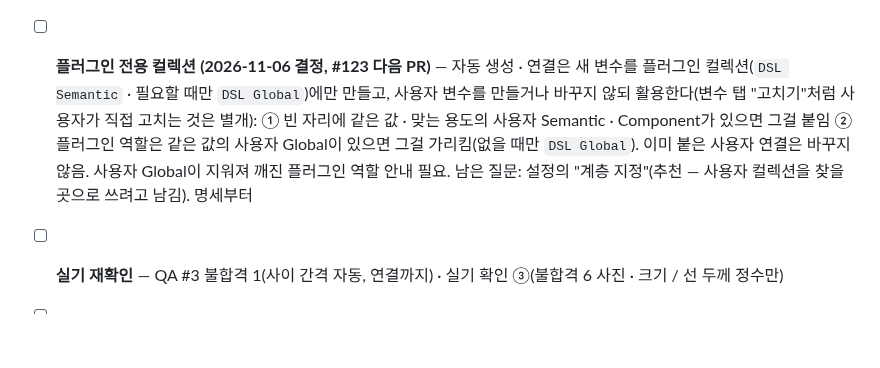
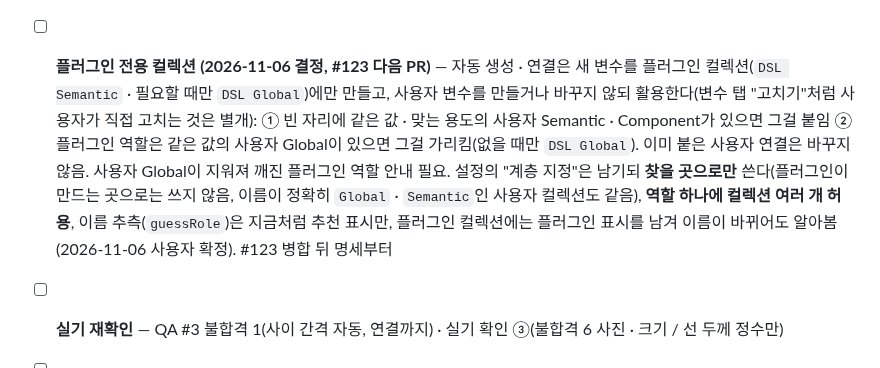
Before and after one commit to xnauddl/design, a Markdown page: ROADMAP.md, the part around the change. GitHub-like rendering; blank space fills up the shorter version.

Commit message:
로드맵: 다음 PR — 계층 지정은 찾을 곳으로만 · 역할당 여러 컬렉션 허용(사용자 확정)
Co-Authored-By: Claude Opus 5.5 <noreply@anthropic.com>
Claude-Session: https://claude.ai/code/session_01PEuwdZy2ToD2vZkVtDDd7m

```diff
--- a/ROADMAP.md
+++ b/ROADMAP.md
@@ -180,7 +180,7 @@
 - [x] **판정 코드 정리 (동작 변화 없음)** — 칠하기 · 벡터 판정 공용화(`nodePaint.ts`), 오토레이아웃 흐름 판정 공유, 연결 다시 확인 캐시 `(PR #122)`
 - [ ] **칠하기 용도는 레이어 종류를 따른다 (QA #4 불합격 1)** — 글자 → TEXT_FILL, 프레임 → FRAME_FILL, 도형 → SHAPE_FILL(ALL_FILLS는 전부). 흰 글자가 배경 역할 변수에 붙던 것 수정. 구현 완료 · 실기 확인 대기(ia-v3 §2.11 · 부록 A.9) — 흰 글자도 Semantic(`color/text/inverse`)에 붙도록 아래 Semantic 역할 자동 생성과 한 PR로
 - [ ] **Semantic 역할 자동 생성 (2026-11-06 결정)** — 플러그인은 레이어에 역할(Semantic · Component)만 붙이고 Global은 원시값만. 같은 값의 역할이 없으면 **쓰임 이름**으로 자동 생성(`spacing/card/gap` · `radius/button` · `color/text/subtle`), 만들기와 연결 두 곳에서. inverse는 합친 판정(기준 극단 · 반대 극단 · 배경 유채 또는 같은 쪽). **이미 붙은 연결은 바꾸지도 풀지도 않음**(사용자 결정 B — Global에서 바꾸기 · 용도 틀린 연결 바꾸기 · 크기 풀기 철회) `(PR #123, 실기 확인 대기)`
-- [ ] **플러그인 전용 컬렉션 (2026-11-06 결정, #123 다음 PR)** — 자동 생성 · 연결은 새 변수를 플러그인 컬렉션(`DSL Semantic` · 필요할 때만 `DSL Global`)에만 만들고, 사용자 변수를 만들거나 바꾸지 않되 활용한다(변수 탭 "고치기"처럼 사용자가 직접 고치는 것은 별개): ① 빈 자리에 같은 값 · 맞는 용도의 사용자 Semantic · Component가 있으면 그걸 붙임 ② 플러그인 역할은 같은 값의 사용자 Global이 있으면 그걸 가리킴(없을 때만 `DSL Global`). 이미 붙은 사용자 연결은 바꾸지 않음. 사용자 Global이 지워져 깨진 플러그인 역할 안내 필요. 남은 질문: 설정의 "계층 지정"(추천 — 사용자 컬렉션을 찾을 곳으로 쓰려고 남김). 명세부터
+- [ ] **플러그인 전용 컬렉션 (2026-11-06 결정, #123 다음 PR)** — 자동 생성 · 연결은 새 변수를 플러그인 컬렉션(`DSL Semantic` · 필요할 때만 `DSL Global`)에만 만들고, 사용자 변수를 만들거나 바꾸지 않되 활용한다(변수 탭 "고치기"처럼 사용자가 직접 고치는 것은 별개): ① 빈 자리에 같은 값 · 맞는 용도의 사용자 Semantic · Component가 있으면 그걸 붙임 ② 플러그인 역할은 같은 값의 사용자 Global이 있으면 그걸 가리킴(없을 때만 `DSL Global`). 이미 붙은 사용자 연결은 바꾸지 않음. 사용자 Global이 지워져 깨진 플러그인 역할 안내 필요. 설정의 "계층 지정"은 남기되 **찾을 곳으로만** 쓴다(플러그인이 만드는 곳으로는 쓰지 않음, 이름이 정확히 `Global` · `Semantic`인 사용자 컬렉션도 같음), **역할 하나에 컬렉션 여러 개 허용**, 이름 추측(`guessRole`)은 지금처럼 추천 표시만, 플러그인 컬렉션에는 플러그인 표시를 남겨 이름이 바뀌어도 알아봄(2026-11-06 사용자 확정). #123 병합 뒤 명세부터
 - [ ] **실기 재확인** — QA #3 불합격 1(사이 간격 자동, 연결까지) · 실기 확인 ③(불합격 6 사진 · 크기 / 선 두께 정수만)
 - [ ] **QA 지시서(v3 기준)** — PR 4에서 뺐다. QA를 더 진행한 뒤 별도 PR(그때까지 `docs/qa/backlog.md`)
 - [ ] (v3 다음 후보) 레이어 변경 자동 감지 `page.on('nodechange')` — MCP 환경에서는 검증 불가(2026-11-03), 실제 플러그인에서 확인되면 추가
```
